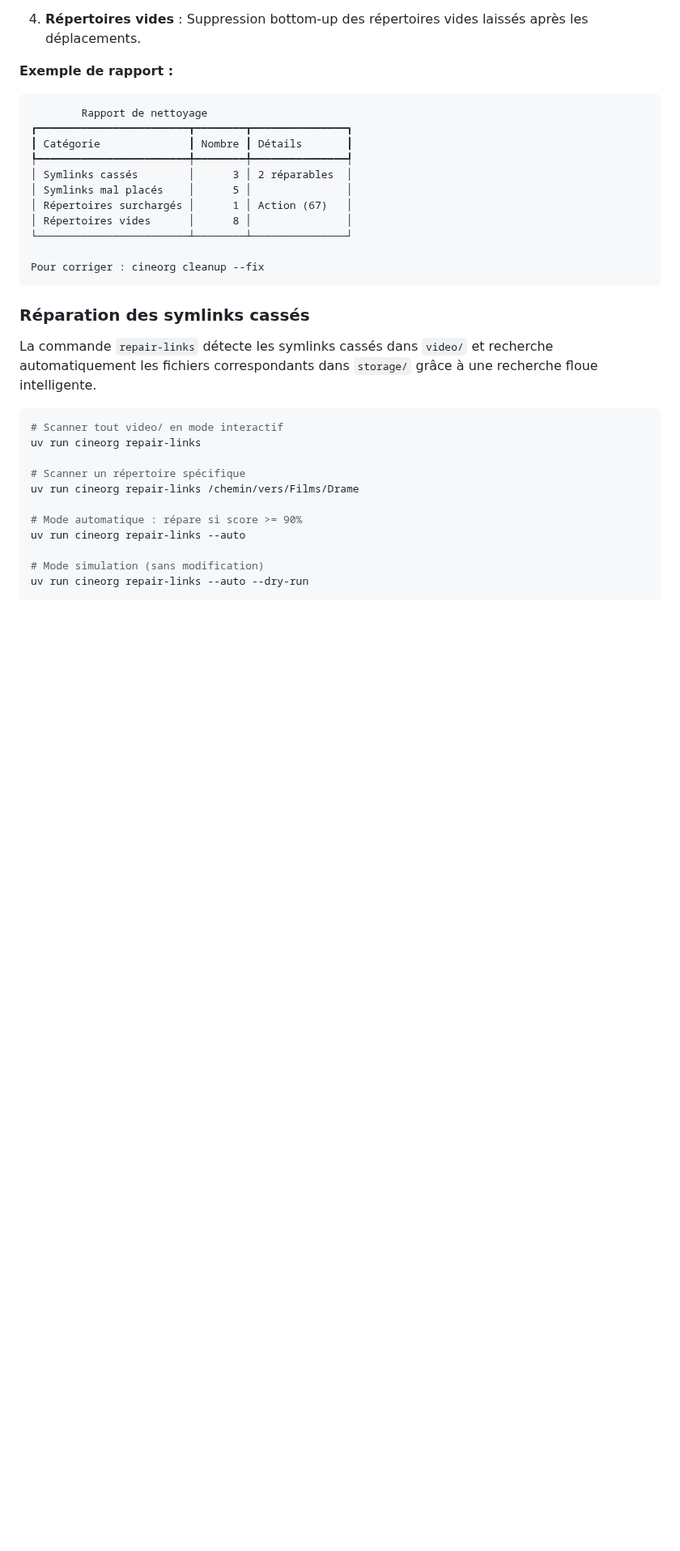
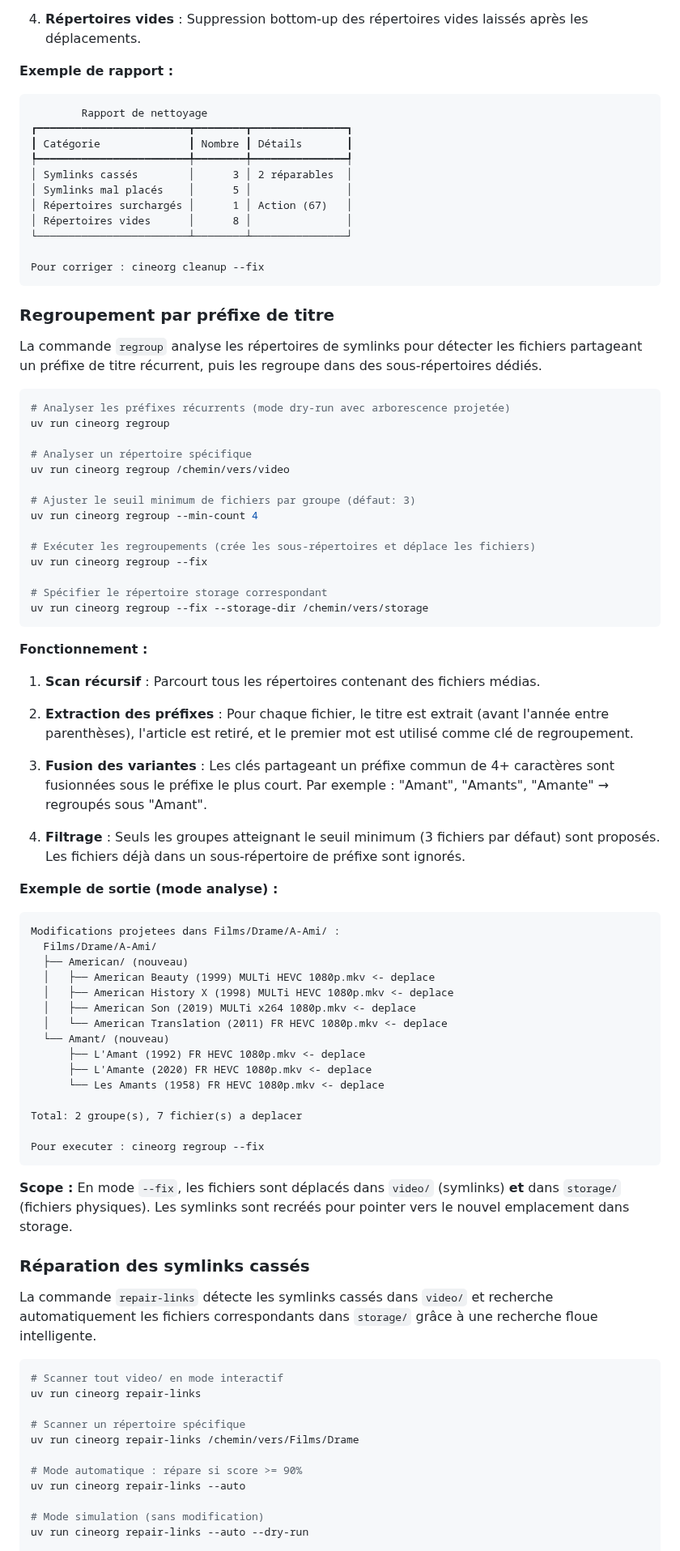
Before and after one commit to jpokinter87/cine_org, a Markdown page: README.md, the part around one of its changes. Shown at 81% size. GitHub-like rendering; blank space fills up the shorter version.

Commit message:
docs: documenter la commande regroup et les sous-répertoires de préfixe
Ajouter dans le README la documentation pour la reconnaissance des
sous-répertoires de préfixe de titre et la commande CLI regroup
(analyse dry-run avec arborescence projetée, options, exemples).

Co-Authored-By: Claude Opus 4.6 <noreply@anthropic.com>

````diff
--- a/README.md
+++ b/README.md
@@ -609,6 +630,59 @@ uv run cineorg cleanup --fix --min-score 85
 Pour corriger : cineorg cleanup --fix
 ```
 
+### Regroupement par préfixe de titre
+
+La commande `regroup` analyse les répertoires de symlinks pour détecter les fichiers partageant un préfixe de titre récurrent, puis les regroupe dans des sous-répertoires dédiés.
+
+```bash
+# Analyser les préfixes récurrents (mode dry-run avec arborescence projetée)
+uv run cineorg regroup
+
+# Analyser un répertoire spécifique
+uv run cineorg regroup /chemin/vers/video
+
+# Ajuster le seuil minimum de fichiers par groupe (défaut: 3)
+uv run cineorg regroup --min-count 4
+
+# Exécuter les regroupements (crée les sous-répertoires et déplace les fichiers)
+uv run cineorg regroup --fix
+
+# Spécifier le répertoire storage correspondant
+uv run cineorg regroup --fix --storage-dir /chemin/vers/storage
+```
+
+**Fonctionnement :**
+
+1. **Scan récursif** : Parcourt tous les répertoires contenant des fichiers médias.
+
+2. **Extraction des préfixes** : Pour chaque fichier, le titre est extrait (avant l'année entre parenthèses), l'article est retiré, et le premier mot est utilisé comme clé de regroupement.
+
+3. **Fusion des variantes** : Les clés partageant un préfixe commun de 4+ caractères sont fusionnées sous le préfixe le plus court. Par exemple : "Amant", "Amants", "Amante" → regroupés sous "Amant".
+
+4. **Filtrage** : Seuls les groupes atteignant le seuil minimum (3 fichiers par défaut) sont proposés. Les fichiers déjà dans un sous-répertoire de préfixe sont ignorés.
+
+**Exemple de sortie (mode analyse) :**
+
+```
+Modifications projetees dans Films/Drame/A-Ami/ :
+  Films/Drame/A-Ami/
+  ├── American/ (nouveau)
+  │   ├── American Beauty (1999) MULTi HEVC 1080p.mkv <- deplace
+  │   ├── American History X (1998) MULTi HEVC 1080p.mkv <- deplace
+  │   ├── American Son (2019) MULTi x264 1080p.mkv <- deplace
+  │   └── American Translation (2011) FR HEVC 1080p.mkv <- deplace
+  └── Amant/ (nouveau)
+      ├── L'Amant (1992) FR HEVC 1080p.mkv <- deplace
+      ├── L'Amante (2020) FR HEVC 1080p.mkv <- deplace
+      └── Les Amants (1958) FR HEVC 1080p.mkv <- deplace
+
+Total: 2 groupe(s), 7 fichier(s) a deplacer
+
+Pour executer : cineorg regroup --fix
+```
+
+**Scope :** En mode `--fix`, les fichiers sont déplacés dans `video/` (symlinks) **et** dans `storage/` (fichiers physiques). Les symlinks sont recréés pour pointer vers le nouvel emplacement dans storage.
+
 ### Réparation des symlinks cassés
 
 La commande `repair-links` détecte les symlinks cassés dans `video/` et recherche automatiquement les fichiers correspondants dans `storage/` grâce à une recherche floue intelligente.
````
Also changed, not shown: other parts of README.md (+21 -0 lines).
